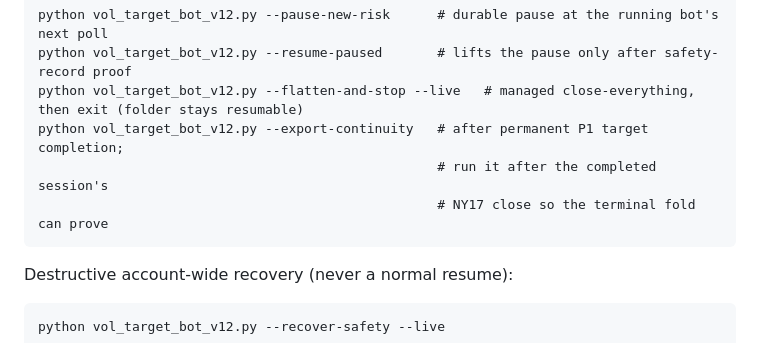
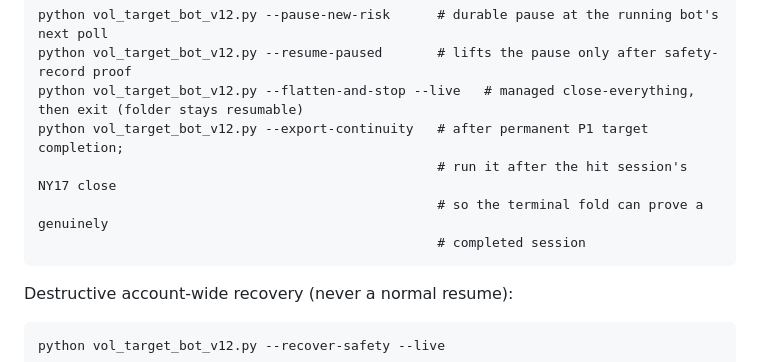
Before and after one commit to aisharedhub/aisharedhub, a Markdown page: updated-v376/release/README.md, the part around the change. Rendered like a GitHub page.

Commit message:
Complete the truncated export-timing comment in the README
Co-Authored-By: Claude Fable 5 <noreply@anthropic.com>
Claude-Session: https://claude.ai/code/session_01952RgQZT6K5ygeMoL7aC3U

```diff
--- a/updated-v376/release/README.md
+++ b/updated-v376/release/README.md
@@ -106,8 +106,9 @@ Durable operational commands:
     python vol_target_bot_v12.py --resume-paused       # lifts the pause only after safety-record proof
     python vol_target_bot_v12.py --flatten-and-stop --live   # managed close-everything, then exit (folder stays resumable)
     python vol_target_bot_v12.py --export-continuity   # after permanent P1 target completion;
-                                                       # run it after the completed session's
-                                                       # NY17 close so the terminal fold can prove
+                                                       # run it after the hit session's NY17 close
+                                                       # so the terminal fold can prove a genuinely
+                                                       # completed session
 
 Destructive account-wide recovery (never a normal resume):
 
```
